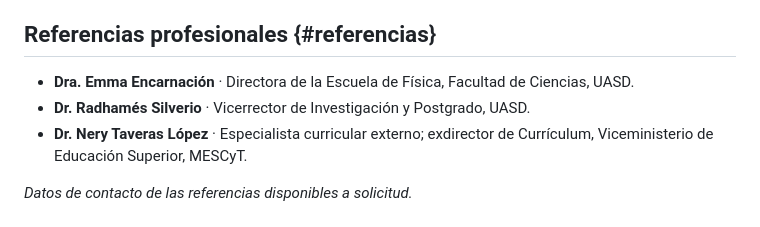
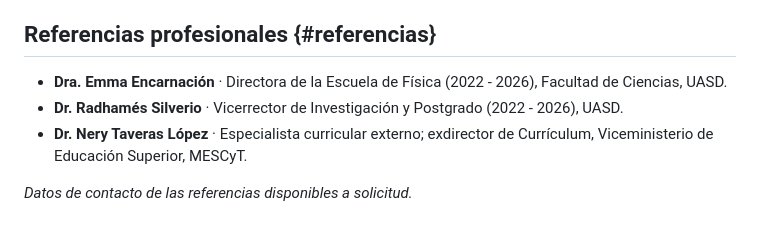
Before and after one commit to ErikaaMontero/erikaamontero.github.io, a Markdown page: content/cv.md, the part around the change. Drawn GitHub-style.

Commit message:
Actualiza referencias profesionales con fechas de mandato para mayor claridad

```diff
--- a/content/cv.md
+++ b/content/cv.md
@@ -579,9 +579,9 @@ Española de Cooperación Internacional para el Desarrollo (AECID):
 
 ## Referencias profesionales {#referencias}
 
-- **Dra. Emma Encarnación** · Directora de la Escuela de Física, Facultad de
+- **Dra. Emma Encarnación** · Directora de la Escuela de Física (2022 - 2026), Facultad de
   Ciencias, UASD.
-- **Dr. Radhamés Silverio** · Vicerrector de Investigación y Postgrado, UASD.
+- **Dr. Radhamés Silverio** · Vicerrector de Investigación y Postgrado (2022 - 2026), UASD.
 - **Dr. Nery Taveras López** · Especialista curricular externo; exdirector de
   Currículum, Viceministerio de Educación Superior, MESCyT.
 
```
